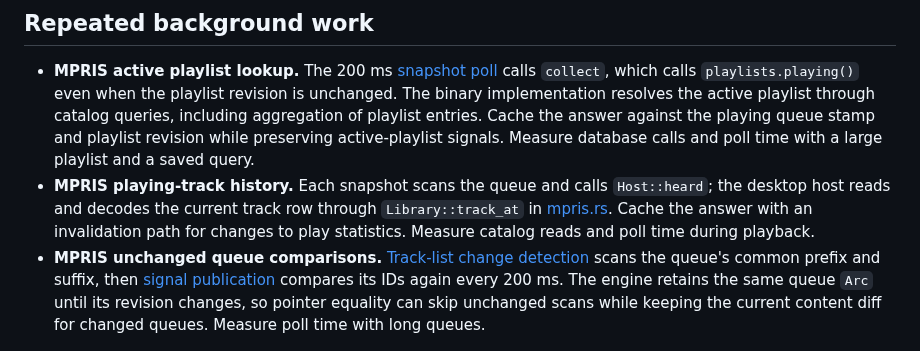
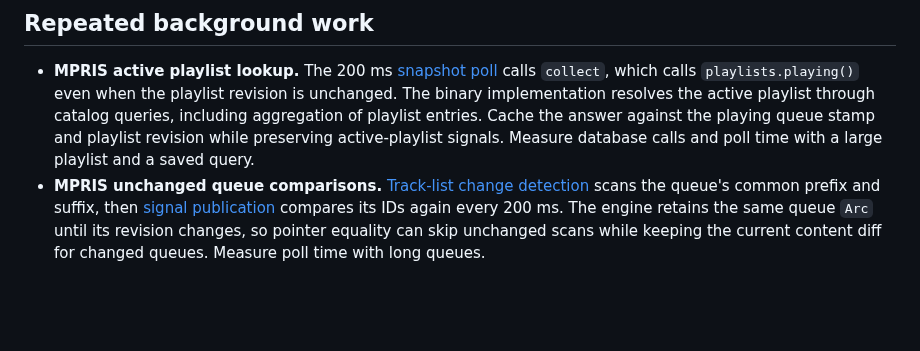
Before and after one commit to vibe-technologies-llc/resonate, a Markdown page: docs/AUDIT.md, the part around the change. GitHub-like rendering; blank space fills up the shorter version.

Commit message:
Drop the audit's MPRIS play-count candidate, which has landed

```diff
--- a/docs/AUDIT.md
+++ b/docs/AUDIT.md
@@ -5,7 +5,6 @@ These are code-backed optimization candidates from a read-only audit. None has b
 ## Repeated background work
 
 - **MPRIS active playlist lookup.** The 200 ms [snapshot poll](../crates/resonate-mpris/src/service.rs) calls `collect`, which calls `playlists.playing()` even when the playlist revision is unchanged. The binary implementation resolves the active playlist through catalog queries, including aggregation of playlist entries. Cache the answer against the playing queue stamp and playlist revision while preserving active-playlist signals. Measure database calls and poll time with a large playlist and a saved query.
-- **MPRIS playing-track history.** Each snapshot scans the queue and calls `Host::heard`; the desktop host reads and decodes the current track row through `Library::track_at` in [mpris.rs](../crates/resonate/src/mpris.rs). Cache the answer with an invalidation path for changes to play statistics. Measure catalog reads and poll time during playback.
 - **MPRIS unchanged queue comparisons.** [Track-list change detection](../crates/resonate-mpris/src/tracklist.rs) scans the queue's common prefix and suffix, then [signal publication](../crates/resonate-mpris/src/service.rs) compares its IDs again every 200 ms. The engine retains the same queue `Arc` until its revision changes, so pointer equality can skip unchanged scans while keeping the current content diff for changed queues. Measure poll time with long queues.
 
 ## Scanning and importing
```
